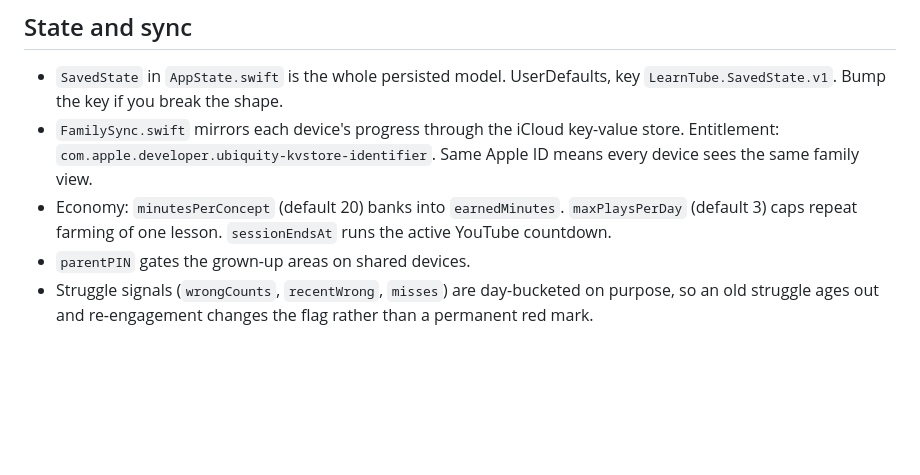
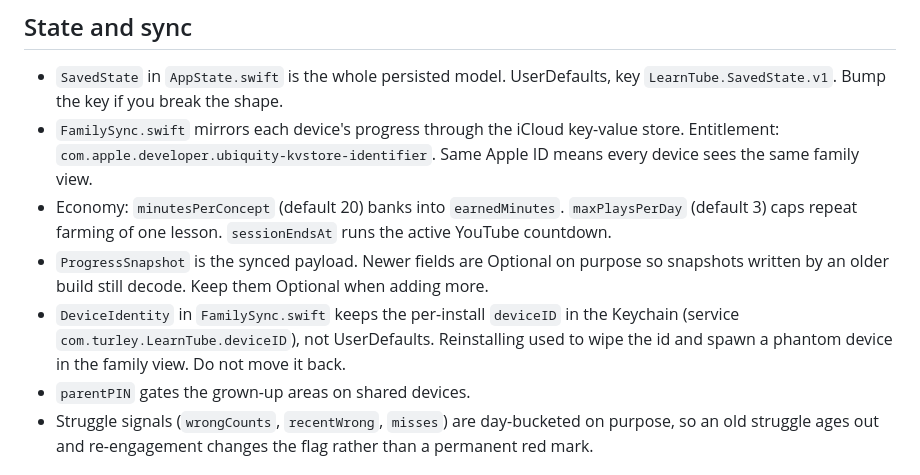
Before and after one commit to growleryforge/LearnTube, a Markdown page: CLAUDE.md, the part around the change. GitHub-like rendering; blank space fills up the shorter version.

Commit message:
CLAUDE.md: note Keychain deviceID and the Optional-field rule for synced snapshots

```diff
--- a/CLAUDE.md
+++ b/CLAUDE.md
@@ -94,6 +94,13 @@ confirm the right build actually landed on a device.
 - Economy: `minutesPerConcept` (default 20) banks into `earnedMinutes`.
   `maxPlaysPerDay` (default 3) caps repeat farming of one lesson.
   `sessionEndsAt` runs the active YouTube countdown.
+- `ProgressSnapshot` is the synced payload. Newer fields are Optional on
+  purpose so snapshots written by an older build still decode. Keep them
+  Optional when adding more.
+- `DeviceIdentity` in `FamilySync.swift` keeps the per-install `deviceID` in the
+  Keychain (service `com.turley.LearnTube.deviceID`), not UserDefaults.
+  Reinstalling used to wipe the id and spawn a phantom device in the family
+  view. Do not move it back.
 - `parentPIN` gates the grown-up areas on shared devices.
 - Struggle signals (`wrongCounts`, `recentWrong`, `misses`) are day-bucketed on
   purpose, so an old struggle ages out and re-engagement changes the flag rather
```
